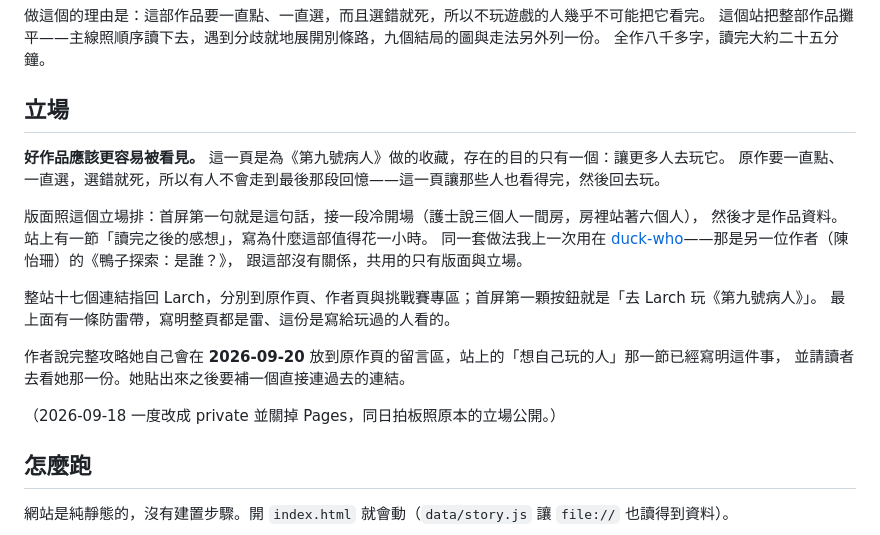
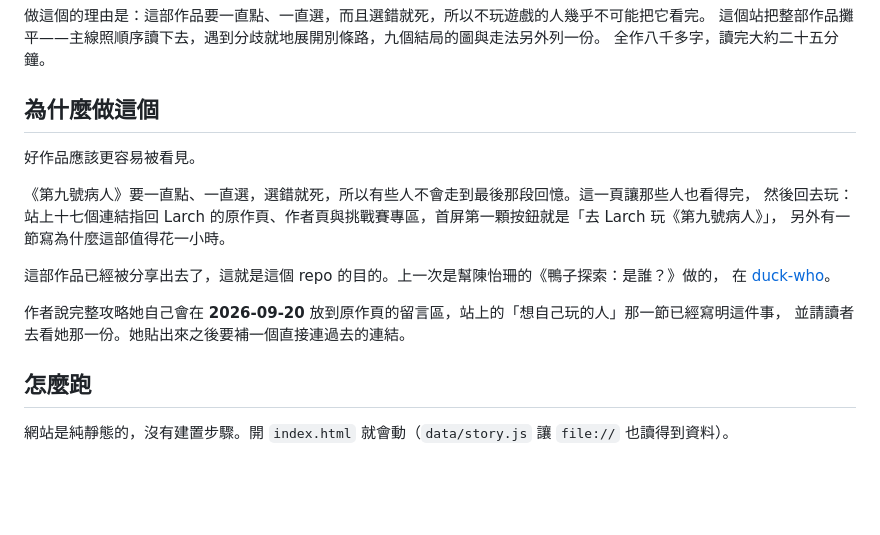
Before and after one commit to yazelin/patient-9-guide, a Markdown page: README.md, the part around the change. Rendered like a GitHub page; blank space fills up the shorter version.

Commit message:
README 開頭講清楚重點:作品已經分享出去了

```diff
--- a/README.md
+++ b/README.md
@@ -6,23 +6,19 @@ Larch 平台上的視覺小說《[第九號病人](https://larch.ink/play/market
 這個站把整部作品攤平——主線照順序讀下去，遇到分歧就地展開別條路，九個結局的圖與走法另外列一份。
 全作八千多字，讀完大約二十五分鐘。
 
-## 立場
+## 為什麼做這個
 
-**好作品應該更容易被看見。** 這一頁是為《第九號病人》做的收藏，存在的目的只有一個：讓更多人去玩它。
-原作要一直點、一直選，選錯就死，所以有人不會走到最後那段回憶——這一頁讓那些人也看得完，然後回去玩。
+好作品應該更容易被看見。
 
-版面照這個立場排：首屏第一句就是這句話，接一段冷開場（護士說三個人一間房，房裡站著六個人），
-然後才是作品資料。站上有一節「讀完之後的感想」，寫為什麼這部值得花一小時。
-同一套做法我上一次用在 [duck-who](https://yazelin.github.io/duck-who/)——那是另一位作者（陳怡珊）的《鴨子探索：是誰？》，
-跟這部沒有關係，共用的只有版面與立場。
+《第九號病人》要一直點、一直選，選錯就死，所以有些人不會走到最後那段回憶。這一頁讓那些人也看得完，
+然後回去玩：站上十七個連結指回 Larch 的原作頁、作者頁與挑戰賽專區，首屏第一顆按鈕就是「去 Larch 玩《第九號病人》」，
+另外有一節寫為什麼這部值得花一小時。
 
-整站十七個連結指回 Larch，分別到原作頁、作者頁與挑戰賽專區；首屏第一顆按鈕就是「去 Larch 玩《第九號病人》」。
-最上面有一條防雷帶，寫明整頁都是雷、這份是寫給玩過的人看的。
+這部作品已經被分享出去了，這就是這個 repo 的目的。上一次是幫陳怡珊的《鴨子探索：是誰？》做的，
+在 [duck-who](https://yazelin.github.io/duck-who/)。
 
 作者說完整攻略她自己會在 **2026-09-20** 放到原作頁的留言區，站上的「想自己玩的人」那一節已經寫明這件事，
 並請讀者去看她那一份。她貼出來之後要補一個直接連過去的連結。
-
-（2026-09-18 一度改成 private 並關掉 Pages，同日拍板照原本的立場公開。）
 
 ## 怎麼跑
 
```
